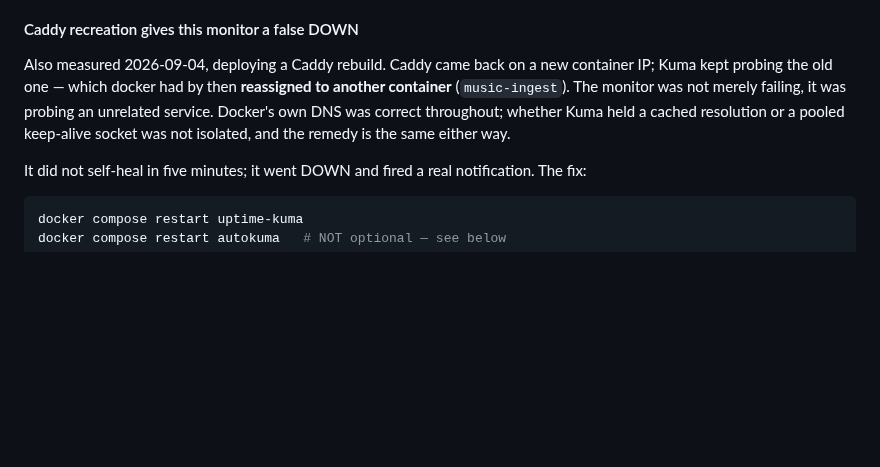
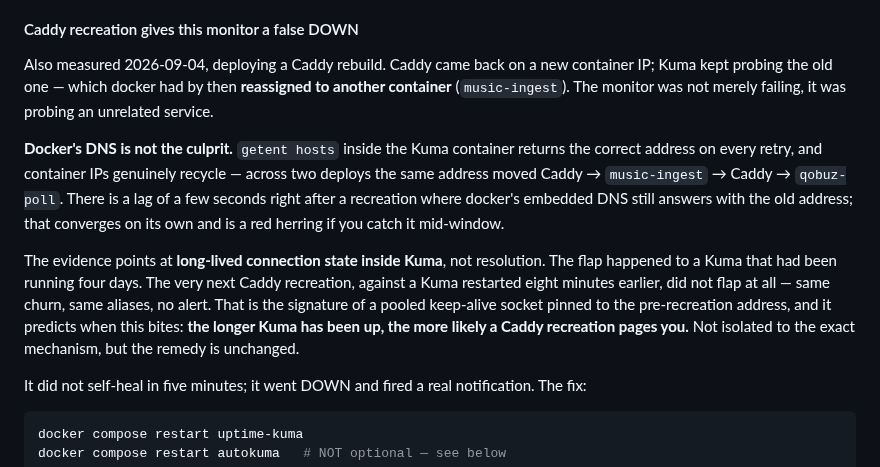
Before and after one commit to dustindoan/coralstack-infra, a Markdown page: docs/MONITORING.md, the part around the change. GitHub-like rendering; blank space fills up the shorter version.

Commit message:
docs(monitoring): sharpen the edge-flap mechanism with new evidence
#73 said the mechanism was "cached resolution or pooled keep-alive socket, not
isolated." A second Caddy recreation twenty minutes later narrowed it.

Docker's DNS is not the culprit. `getent hosts` inside the Kuma container
returns the correct address on every retry. There IS a few-second lag right
after a recreation where the embedded DNS still answers with the old address —
observed once and misleading, since it converges on its own. Worth naming so
the next person debugging this doesn't chase it.

What actually predicts the flap is how long Kuma has been up. The incident hit
a Kuma running four days. The next recreation, against a Kuma restarted eight
minutes earlier, did not flap at all — same churn, same aliases, no alert. That
is a pooled keep-alive socket pinned to the old address, not a name lookup.

Also records that the recycling is real and repeated: across two deploys the
same address moved Caddy -> music-ingest -> Caddy -> qobuz-poll.

Co-Authored-By: Claude Opus 5 <noreply@anthropic.com>

```diff
--- a/docs/MONITORING.md
+++ b/docs/MONITORING.md
@@ -287,9 +287,23 @@ Nothing has ever tested the public path.**
 Also measured 2026-09-04, deploying a Caddy rebuild. Caddy came back on a new
 container IP; Kuma kept probing the old one — which docker had by then
 **reassigned to another container** (`music-ingest`). The monitor was not merely
-failing, it was probing an unrelated service. Docker's own DNS was correct
-throughout; whether Kuma held a cached resolution or a pooled keep-alive socket
-was not isolated, and the remedy is the same either way.
+failing, it was probing an unrelated service.
+
+**Docker's DNS is not the culprit.** `getent hosts` inside the Kuma container
+returns the correct address on every retry, and container IPs genuinely recycle
+— across two deploys the same address moved Caddy → `music-ingest` → Caddy →
+`qobuz-poll`. There is a lag of a few seconds right after a recreation where
+docker's embedded DNS still answers with the old address; that converges on its
+own and is a red herring if you catch it mid-window.
+
+The evidence points at **long-lived connection state inside Kuma**, not
+resolution. The flap happened to a Kuma that had been running four days. The
+very next Caddy recreation, against a Kuma restarted eight minutes earlier, did
+not flap at all — same churn, same aliases, no alert. That is the signature of a
+pooled keep-alive socket pinned to the pre-recreation address, and it predicts
+when this bites: **the longer Kuma has been up, the more likely a Caddy
+recreation pages you.** Not isolated to the exact mechanism, but the remedy is
+unchanged.
 
 It did not self-heal in five minutes; it went DOWN and fired a real
 notification. The fix:
```
